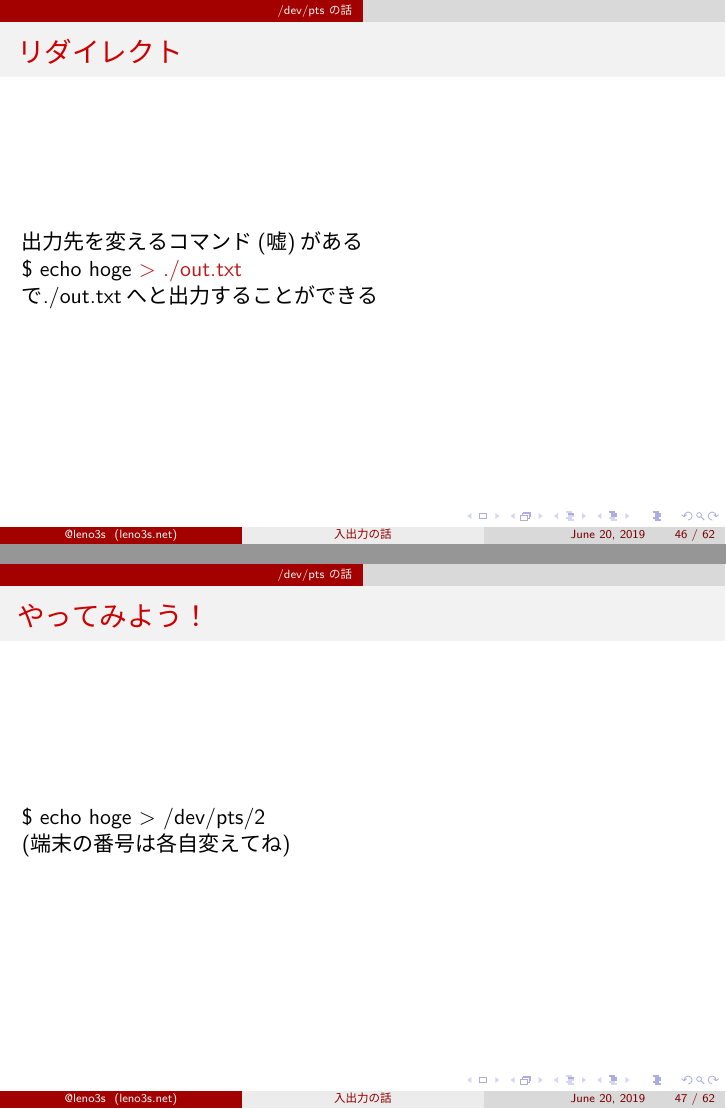
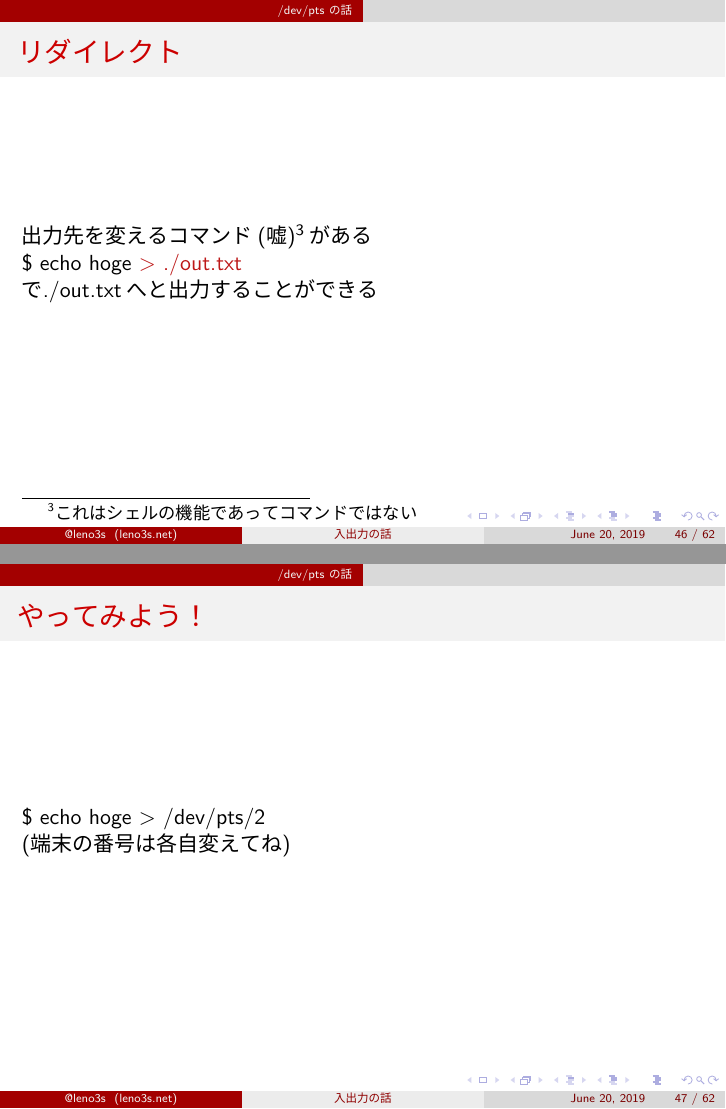
Before and after one commit to leno3s/Misc, LaTeX slides (latex/tty/main.tex): pages 46 and 47 of 62, joined at a grey line. The pictures show the PDF file latex/tty/main.pdf that the author committed with the source.

Commit message:
注釈忘れ

```diff
--- a/latex/tty/main.tex
+++ b/latex/tty/main.tex
@@ -292,7 +292,7 @@
 \end{frame}
 
 \begin{frame}{リダイレクト}
-  出力先を変えるコマンド(嘘)がある \\
+  出力先を変えるコマンド(嘘)\footnote{これはシェルの機能であってコマンドではない}がある \\
   \$ echo hoge \alert{$>$ ./out.txt} \\
   で./out.txtへと出力することができる
 \end{frame}
```
Also changed, not shown: latex/tty/main.pdf.
